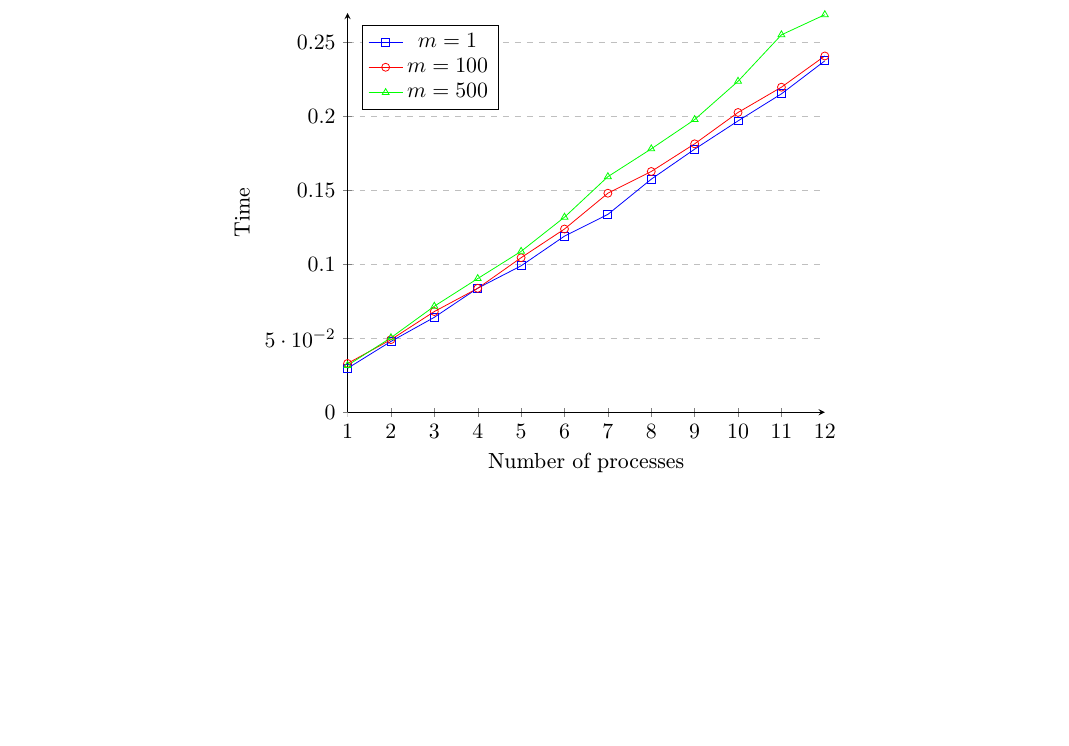
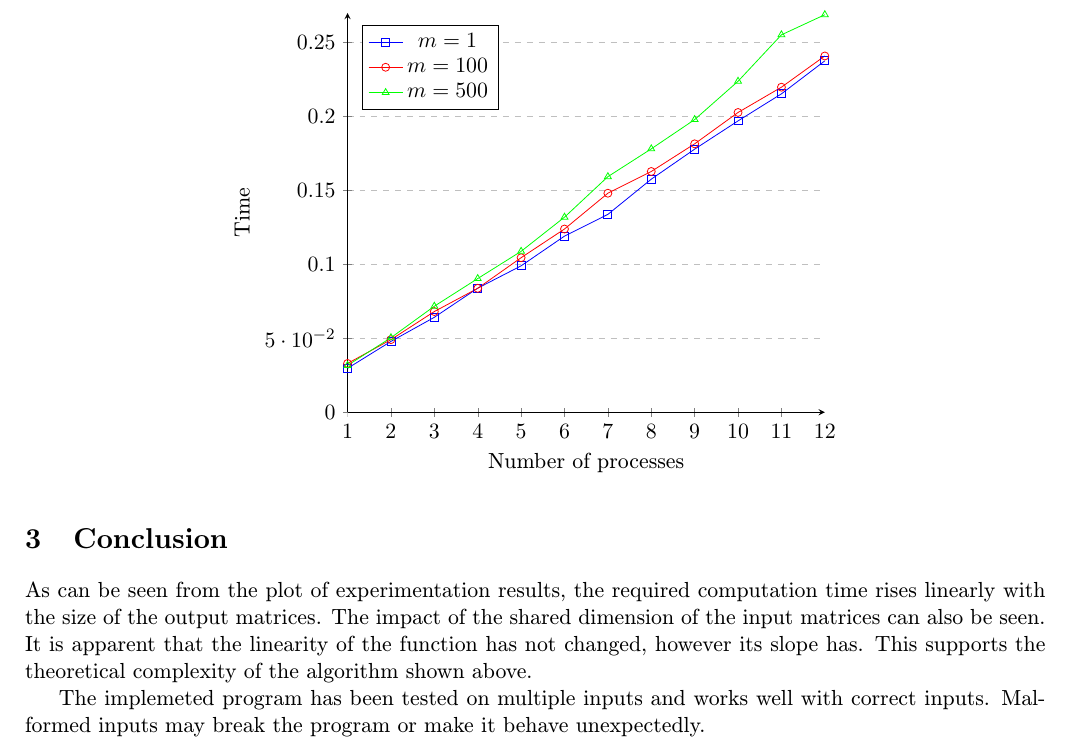
Before and after one commit to pemeth/vut-fit-mit, a LaTeX document (MIT1/PRL/proj2/xnemet04.tex): part of page 3 of 3, cut so that both start at the same text, the shorter picture padded with empty space. Compiled offline with pdfLaTeX.

Commit message:
Add conclusion

```diff
--- a/MIT1/PRL/proj2/xnemet04.tex
+++ b/MIT1/PRL/proj2/xnemet04.tex
@@ -174,4 +174,14 @@
             \end{axis}
         \end{tikzpicture}
     \end{center}
+
+    \section{Conclusion}
+    As can be seen from the plot of experimentation results, the required computation
+    time rises linearly with the size of the output matrices. The impact of the shared
+    dimension of the input matrices can also be seen. It is apparent that the linearity
+    of the function has not changed, however its slope has. This supports the
+    theoretical complexity of the algorithm shown above.
+
+    The implemeted program has been tested on multiple inputs and works well with correct
+    inputs. Malformed inputs may break the program or make it behave unexpectedly.
 \end{document}
```
